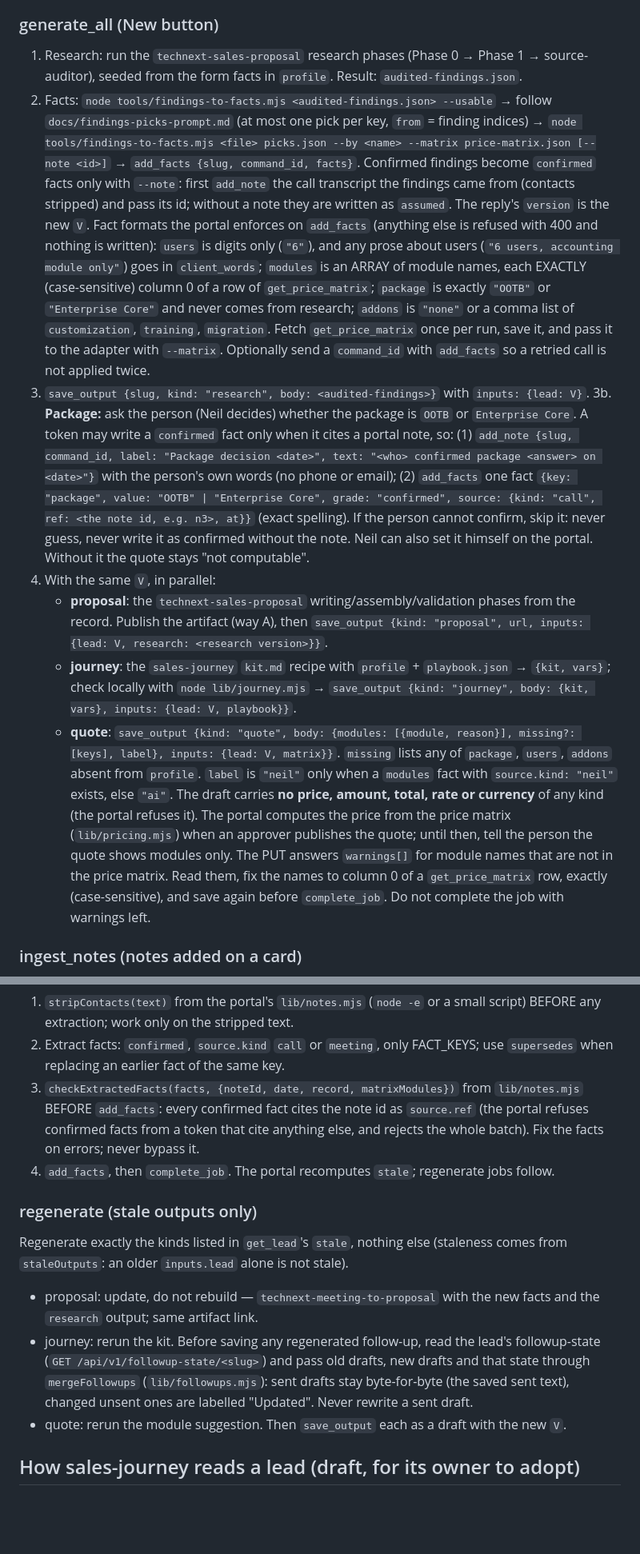
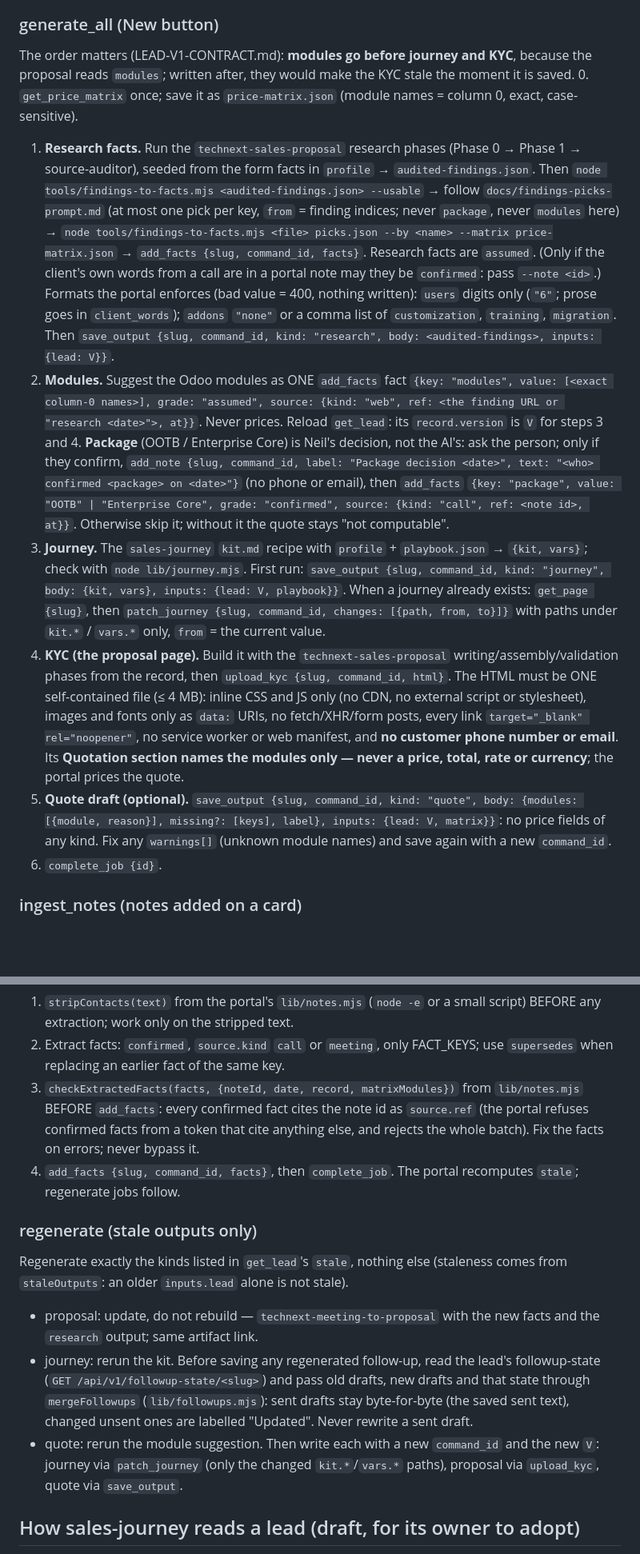
Before and after one commit to aidev3-web/technext-sales-proposal, a Markdown page: skills/technext-sales/SKILL.md, 2 parts joined by grey strips. Shown at 80% size. GitHub-like rendering; blank space fills up the shorter version.

Commit message:
docs(skills): Follow LEAD-V1-CONTRACT: command_id, generate_all order, KYC upload, setup
Co-Authored-By: Claude Opus 5.5 <noreply@anthropic.com>

```diff
--- a/skills/technext-sales/SKILL.md
+++ b/skills/technext-sales/SKILL.md
@@ -38,31 +48,29 @@ The portal MCP server with the person's own personal token (portal → My tokens
 5. **Tell the person** in a few lines: which drafts were saved (with versions), any quote that is not computable and its missing facts, and that an approver must publish on the portal.
 
 ### generate_all (New button)
-1. Research: run the `technext-sales-proposal` research phases (Phase 0 → Phase 1 → source-auditor), seeded from the form facts in `profile`. Result: `audited-findings.json`.
-2. Facts: `node tools/findings-to-facts.mjs <audited-findings.json> --usable` → follow `docs/findings-picks-prompt.md` (at most one pick per key, `from` = finding indices) → `node tools/findings-to-facts.mjs <file> picks.json --by <name> --matrix price-matrix.json [--note <id>]` → `add_facts {slug, command_id, facts}`. Confirmed findings become `confirmed` facts only with `--note`: first `add_note` the call transcript the findings came from (contacts stripped) and pass its id; without a note they are written as `assumed`. The reply's `version` is the new `V`.
-   Fact formats the portal enforces on `add_facts` (anything else is refused with 400 and nothing is written): `users` is digits only (`"6"`), and any prose about users (`"6 users, accounting module only"`) goes in `client_words`; `modules` is an ARRAY of module names, each EXACTLY (case-sensitive) column 0 of a row of `get_price_matrix`; `package` is exactly `"OOTB"` or `"Enterprise Core"` and never comes from research; `addons` is `"none"` or a comma list of `customization`, `training`, `migration`. Fetch `get_price_matrix` once per run, save it, and pass it to the adapter with `--matrix`. Optionally send a `command_id` with `add_facts` so a retried call is not applied twice.
-3. `save_output {slug, kind: "research", body: <audited-findings>}` with `inputs: {lead: V}`.
-3b. **Package:** ask the person (Neil decides) whether the package is `OOTB` or `Enterprise Core`. A token may write a `confirmed` fact only when it cites a portal note, so: (1) `add_note {slug, command_id, label: "Package decision <date>", text: "<who> confirmed package <answer> on <date>"}` with the person's own words (no phone or email); (2) `add_facts` one fact `{key: "package", value: "OOTB" | "Enterprise Core", grade: "confirmed", source: {kind: "call", ref: <the note id, e.g. n3>, at}}` (exact spelling). If the person cannot confirm, skip it: never guess, never write it as confirmed without the note. Neil can also set it himself on the portal. Without it the quote stays "not computable".
-4. With the same `V`, in parallel:
-   - **proposal**: the `technext-sales-proposal` writing/assembly/validation phases from the record. Publish the artifact (way A), then `save_output {kind: "proposal", url, inputs: {lead: V, research: <research version>}}`.
-   - **journey**: the `sales-journey` `kit.md` recipe with `profile` + `playbook.json` → `{kit, vars}`; check locally with `node lib/journey.mjs` → `save_output {kind: "journey", body: {kit, vars}, inputs: {lead: V, playbook}}`.
-   - **quote**: `save_output {kind: "quote", body: {modules: [{module, reason}], missing?: [keys], label}, inputs: {lead: V, matrix}}`. `missing` lists any of `package`, `users`, `addons` absent from `profile`. `label` is `"neil"` only when a `modules` fact with `source.kind: "neil"` exists, else `"ai"`.
-     The draft carries **no price, amount, total, rate or currency** of any kind (the portal refuses it). The portal computes the price from the price matrix (`lib/pricing.mjs`) when an approver publishes the quote; until then, tell the person the quote shows modules only.
-     The PUT answers `warnings[]` for module names that are not in the price matrix. Read them, fix the names to column 0 of a `get_price_matrix` row, exactly (case-sensitive), and save again before `complete_job`. Do not complete the job with warnings left.
+The order matters (LEAD-V1-CONTRACT.md): **modules go before journey and KYC**, because the proposal reads `modules`; written after, they would make the KYC stale the moment it is saved.
+0. `get_price_matrix` once; save it as `price-matrix.json` (module names = column 0, exact, case-sensitive).
+1. **Research facts.** Run the `technext-sales-proposal` research phases (Phase 0 → Phase 1 → source-auditor), seeded from the form facts in `profile` → `audited-findings.json`. Then `node tools/findings-to-facts.mjs <audited-findings.json> --usable` → follow `docs/findings-picks-prompt.md` (at most one pick per key, `from` = finding indices; never `package`, never `modules` here) → `node tools/findings-to-facts.mjs <file> picks.json --by <name> --matrix price-matrix.json` → `add_facts {slug, command_id, facts}`. Research facts are `assumed`. (Only if the client's own words from a call are in a portal note may they be `confirmed`: pass `--note <id>`.) Formats the portal enforces (bad value = 400, nothing written): `users` digits only (`"6"`; prose goes in `client_words`); `addons` `"none"` or a comma list of `customization`, `training`, `migration`. Then `save_output {slug, command_id, kind: "research", body: <audited-findings>, inputs: {lead: V}}`.
+2. **Modules.** Suggest the Odoo modules as ONE `add_facts` fact `{key: "modules", value: [<exact column-0 names>], grade: "assumed", source: {kind: "web", ref: <the finding URL or "research <date>">, at}}`. Never prices. Reload `get_lead`: its `record.version` is `V` for steps 3 and 4.
+   **Package** (OOTB / Enterprise Core) is Neil's decision, not the AI's: ask the person; only if they confirm, `add_note {slug, command_id, label: "Package decision <date>", text: "<who> confirmed <package> on <date>"}` (no phone or email), then `add_facts` `{key: "package", value: "OOTB" | "Enterprise Core", grade: "confirmed", source: {kind: "call", ref: <note id>, at}}`. Otherwise skip it; without it the quote stays "not computable".
+3. **Journey.** The `sales-journey` `kit.md` recipe with `profile` + `playbook.json` → `{kit, vars}`; check with `node lib/journey.mjs`. First run: `save_output {slug, command_id, kind: "journey", body: {kit, vars}, inputs: {lead: V, playbook}}`. When a journey already exists: `get_page {slug}`, then `patch_journey {slug, command_id, changes: [{path, from, to}]}` with paths under `kit.*` / `vars.*` only, `from` = the current value.
+4. **KYC (the proposal page).** Build it with the `technext-sales-proposal` writing/assembly/validation phases from the record, then `upload_kyc {slug, command_id, html}`. The HTML must be ONE self-contained file (≤ 4 MB): inline CSS and JS only (no CDN, no external script or stylesheet), images and fonts only as `data:` URIs, no fetch/XHR/form posts, every link `target="_blank" rel="noopener"`, no service worker or web manifest, and **no customer phone number or email**. Its **Quotation section names the modules only — never a price, total, rate or currency**; the portal prices the quote.
+5. **Quote draft (optional).** `save_output {slug, command_id, kind: "quote", body: {modules: [{module, reason}], missing?: [keys], label}, inputs: {lead: V, matrix}}`: no price fields of any kind. Fix any `warnings[]` (unknown module names) and save again with a new `command_id`.
+6. `complete_job {id}`.
 
 ### ingest_notes (notes added on a card)
 The job points at a portal note (`get_note {slug, id}` returns its text; contacts were already stripped by the portal, but treat it as if they were not). **Raw notes are never sent anywhere else or stored outside that note**: not in a fact, an output, a job, a prompt to another tool, or a kept file.
 1. `stripContacts(text)` from the portal's `lib/notes.mjs` (`node -e` or a small script) BEFORE any extraction; work only on the stripped text.
 2. Extract facts: `confirmed`, `source.kind` `call` or `meeting`, only FACT_KEYS; use `supersedes` when replacing an earlier fact of the same key.
 3. `checkExtractedFacts(facts, {noteId, date, record, matrixModules})` from `lib/notes.mjs` BEFORE `add_facts`: every confirmed fact cites the note id as `source.ref` (the portal refuses confirmed facts from a token that cite anything else, and rejects the whole batch). Fix the facts on errors; never bypass it.
-4. `add_facts`, then `complete_job`. The portal recomputes `stale`; regenerate jobs follow.
+4. `add_facts {slug, command_id, facts}`, then `complete_job`. The portal recomputes `stale`; regenerate jobs follow.
 
 ### regenerate (stale outputs only)
 Regenerate exactly the kinds listed in `get_lead`'s `stale`, nothing else (staleness comes from `staleOutputs`: an older `inputs.lead` alone is not stale).
 - proposal: update, do not rebuild — `technext-meeting-to-proposal` with the new facts and the `research` output; same artifact link.
 - journey: rerun the kit. Before saving any regenerated follow-up, read the lead's followup-state (`GET /api/v1/followup-state/<slug>`) and pass old drafts, new drafts and that state through `mergeFollowups` (`lib/followups.mjs`): sent drafts stay byte-for-byte (the saved sent text), changed unsent ones are labelled "Updated". Never rewrite a sent draft.
 - quote: rerun the module suggestion.
-Then `save_output` each as a draft with the new `V`.
+Then write each with a new `command_id` and the new `V`: journey via `patch_journey` (only the changed `kit.*`/`vars.*` paths), proposal via `upload_kyc`, quote via `save_output`.
 
 ## How sales-journey reads a lead (draft, for its owner to adopt)
 Replace `research.md` and the local `lead.json` profile with `get_lead {slug}` (or `GET /api/v1/leads/<slug>` with a `read` token): use `profile` for `{industry, size, location, regulatory, risks}` and `record.version` as `inputs.lead`. The sales-entered fields (`current_system`, `users`, `departments`, …) become facts through `add_facts` instead of living only in the page.
```
Also changed, not shown: other parts of skills/technext-sales/SKILL.md (+13 -3 lines).
